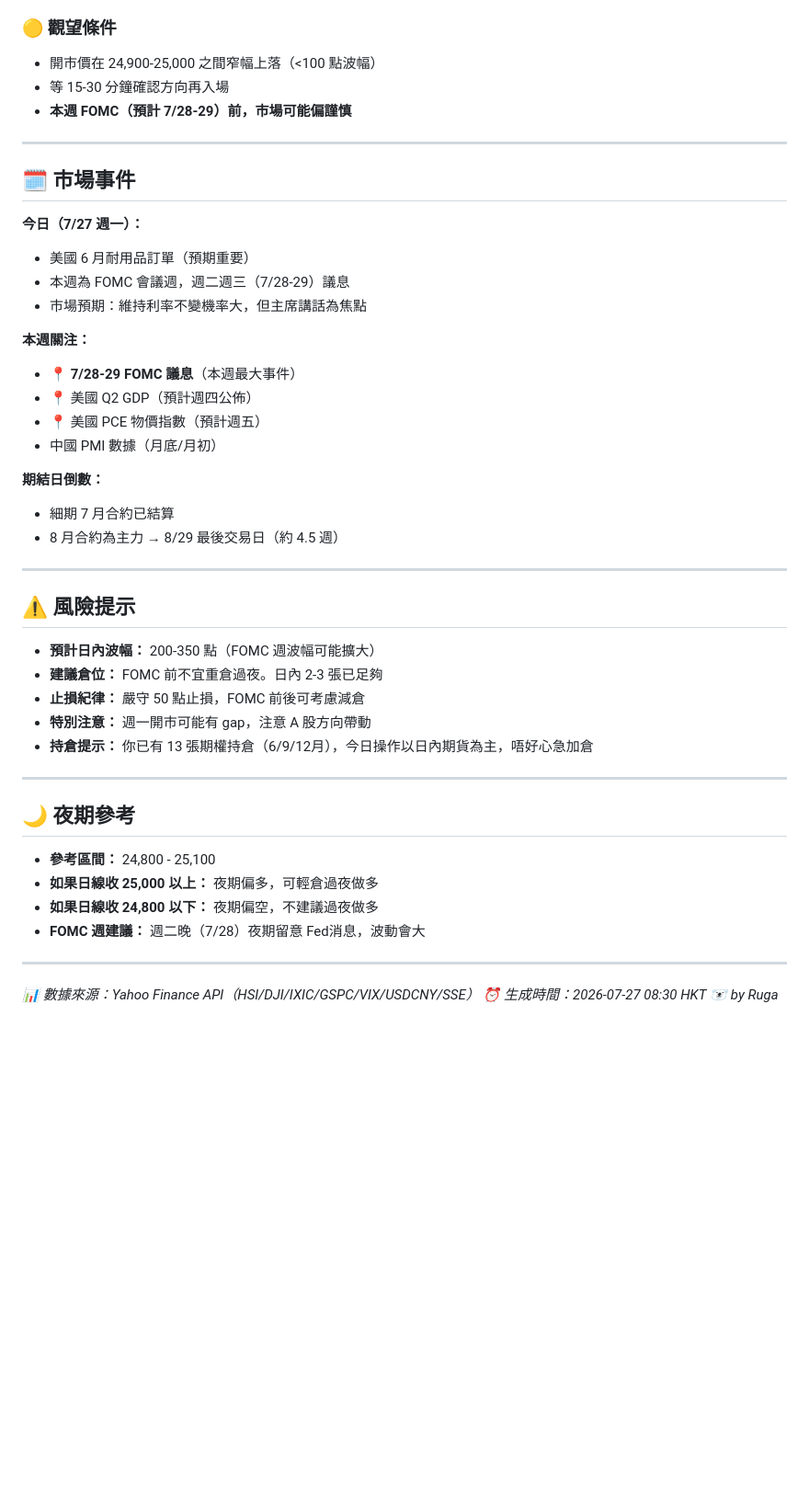
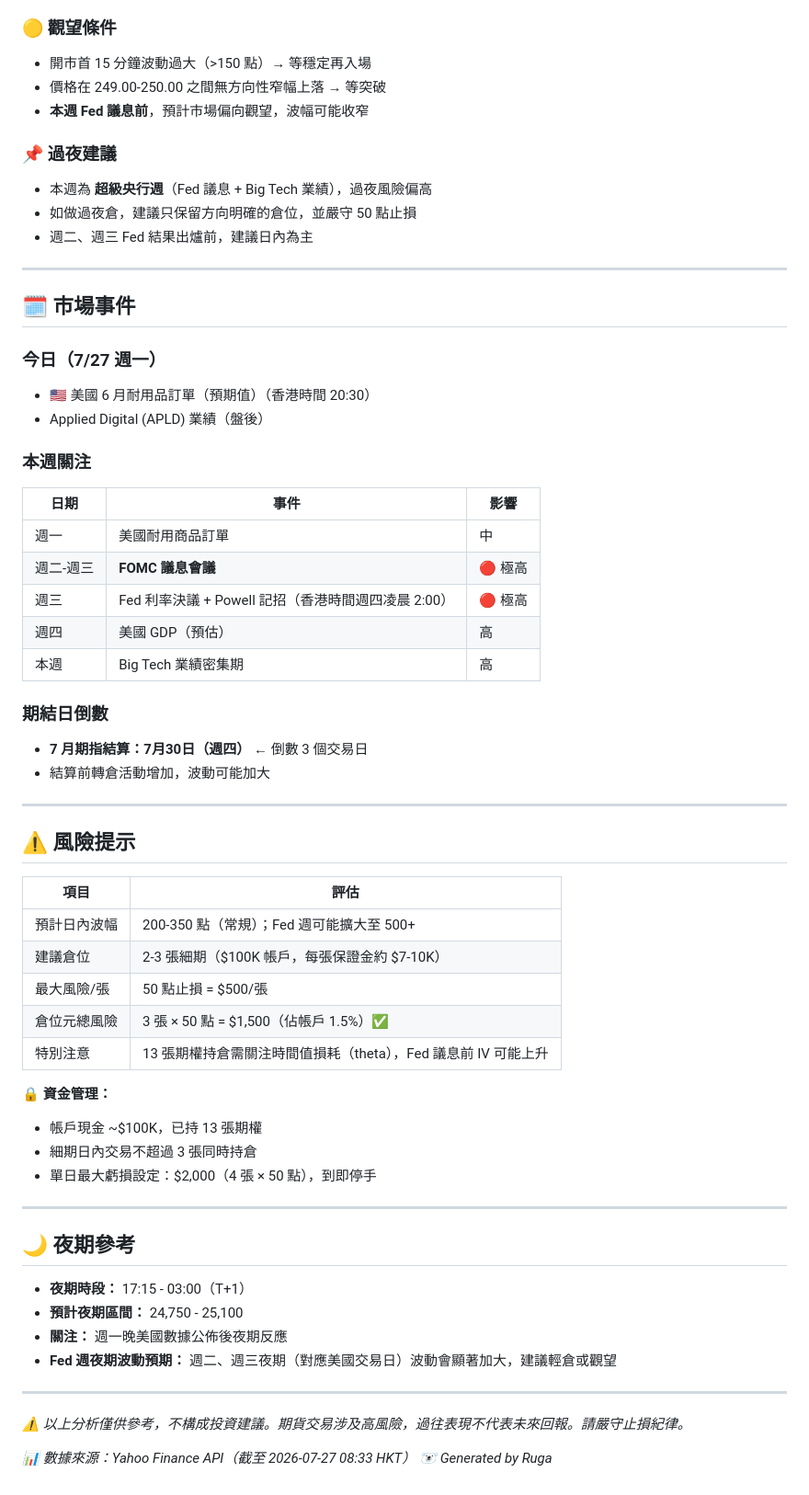
Before and after one commit to geewcong/geewong, a Markdown page: hk-market/2026-07-27-plan.md, the part around one of its changes. Shown at 92% size. GitHub-like rendering; blank space fills up the shorter version.

```diff
--- a/hk-market/2026-07-27-plan.md
+++ b/hk-market/2026-07-27-plan.md
@@ -77,49 +69,64 @@
 
 ### 🟡 觀望條件
-- 開市價在 24,900-25,000 之間窄幅上落（<100 點波幅）
-- 等 15-30 分鐘確認方向再入場
-- **本週 FOMC（預計 7/28-29）前，市場可能偏謹慎**
+- 開市首 15 分鐘波動過大（>150 點）→ 等穩定再入場
+- 價格在 249.00-250.00 之間無方向性窄幅上落 → 等突破
+- **本週 Fed 議息前**，預計市場偏向觀望，波幅可能收窄
+
+### 📌 過夜建議
+- 本週為 **超級央行週**（Fed 議息 + Big Tech 業績），過夜風險偏高
+- 如做過夜倉，建議只保留方向明確的倉位，並嚴守 50 點止損
+- 週二、週三 Fed 結果出爐前，建議日內為主
 
 ---
 
 ## 🗓️ 市場事件
 
-**今日（7/27 週一）：**
-- 美國 6 月耐用品訂單（預期重要）
-- 本週為 FOMC 會議週，週二週三（7/28-29）議息
-- 市場預期：維持利率不變機率大，但主席講話為焦點
+### 今日（7/27 週一）
+- 🇺🇸 美國 6 月耐用品訂單（預期值）（香港時間 20:30）
+- Applied Digital (APLD) 業績（盤後）
 
-**本週關注：**
-- 📍 **7/28-29 FOMC 議息**（本週最大事件）
-- 📍 美國 Q2 GDP（預計週四公佈）
-- 📍 美國 PCE 物價指數（預計週五）
-- 中國 PMI 數據（月底/月初）
+### 本週關注
+| 日期 | 事件 | 影響 |
+|------|------|------|
+| 週一 | 美國耐用商品訂單 | 中 |
+| 週二-週三 | **FOMC 議息會議** | 🔴 極高 |
+| 週三 | Fed 利率決議 + Powell 記招（香港時間週四凌晨 2:00） | 🔴 極高 |
+| 週四 | 美國 GDP（預估） | 高 |
+| 本週 | Big Tech 業績密集期 | 高 |
 
-**期結日倒數：**
-- 細期 7 月合約已結算
-- 8 月合約為主力 → 8/29 最後交易日（約 4.5 週）
+### 期結日倒數
+- **7 月期指結算：7月30日（週四）** ← 倒數 3 個交易日
+- 結算前轉倉活動增加，波動可能加大
 
 ---
 
 ## ⚠️ 風險提示
 
-- **預計日內波幅：** 200-350 點（FOMC 週波幅可能擴大）
-- **建議倉位：** FOMC 前不宜重倉過夜。日內 2-3 張已足夠
-- **止損紀律：** 嚴守 50 點止損，FOMC 前後可考慮減倉
-- **特別注意：** 週一開市可能有 gap，注意 A 股方向帶動
-- **持倉提示：** 你已有 13 張期權持倉（6/9/12月），今日操作以日內期貨為主，唔好心急加倉
+| 項目 | 評估 |
+|------|------|
+| 預計日內波幅 | 200-350 點（常規）；Fed 週可能擴大至 500+ |
+| 建議倉位 | 2-3 張細期（$100K 帳戶，每張保證金約 $7-10K） |
+| 最大風險/張 | 50 點止損 = $500/張 |
+| 倉位元總風險 | 3 張 × 50 點 = $1,500（佔帳戶 1.5%）✅ |
+| 特別注意 | 13 張期權持倉需關注時間值損耗（theta），Fed 議息前 IV 可能上升 |
+
+**🔒 資金管理：**
+- 帳戶現金 ~$100K，已持 13 張期權
+- 細期日內交易不超過 3 張同時持倉
+- 單日最大虧損設定：$2,000（4 張 × 50 點），到即停手
 
 ---
 
 ## 🌙 夜期參考
 
-- **參考區間：** 24,800 - 25,100
-- **如果日線收 25,000 以上：** 夜期偏多，可輕倉過夜做多
-- **如果日線收 24,800 以下：** 夜期偏空，不建議過夜做多
-- **FOMC 週建議：** 週二晚（7/28）夜期留意 Fed消息，波動會大
+- **夜期時段：** 17:15 - 03:00（T+1）
+- **預計夜期區間：** 24,750 - 25,100
+- **關注：** 週一晚美國數據公佈後夜期反應
+- **Fed 週夜期波動預期：** 週二、週三夜期（對應美國交易日）波動會顯著加大，建議輕倉或觀望
 
 ---
 
-*📊 數據來源：Yahoo Finance API（HSI/DJI/IXIC/GSPC/VIX/USDCNY/SSE）*
-*⏰ 生成時間：2026-07-27 08:30 HKT*
-*🐻‍❄️ by Ruga*
+*⚠️ 以上分析僅供參考，不構成投資建議。期貨交易涉及高風險，過往表現不代表未來回報。請嚴守止損紀律。*
+
+*📊 數據來源：Yahoo Finance API（截至 2026-07-27 08:33 HKT）*
+*🐻‍❄️ Generated by Ruga*
```
Also changed, not shown: other parts of hk-market/2026-07-27-plan.md (+43 -51 lines).
